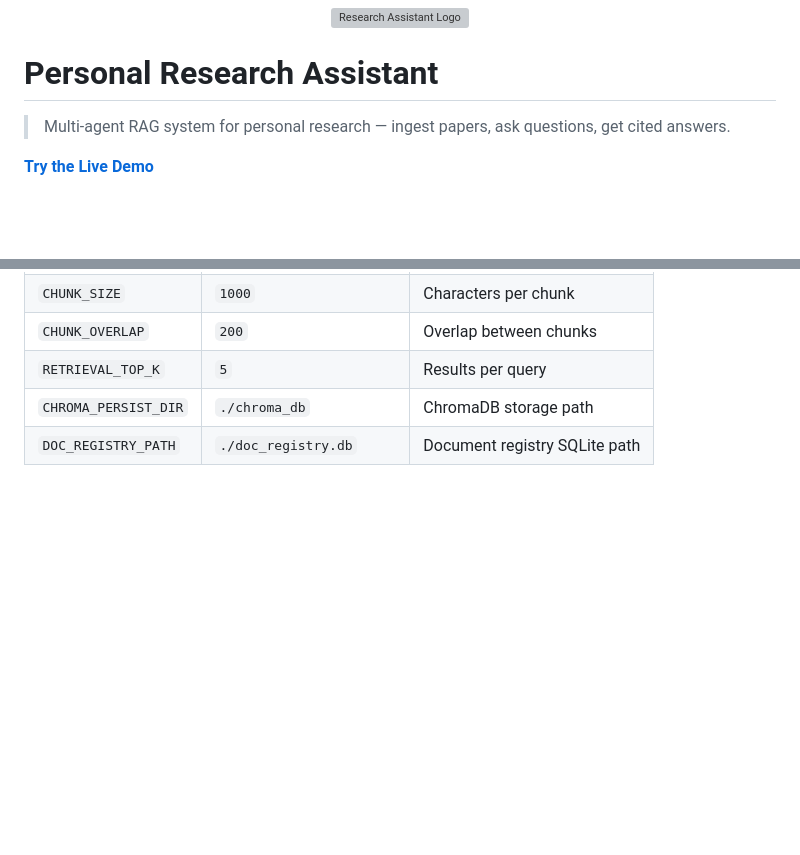
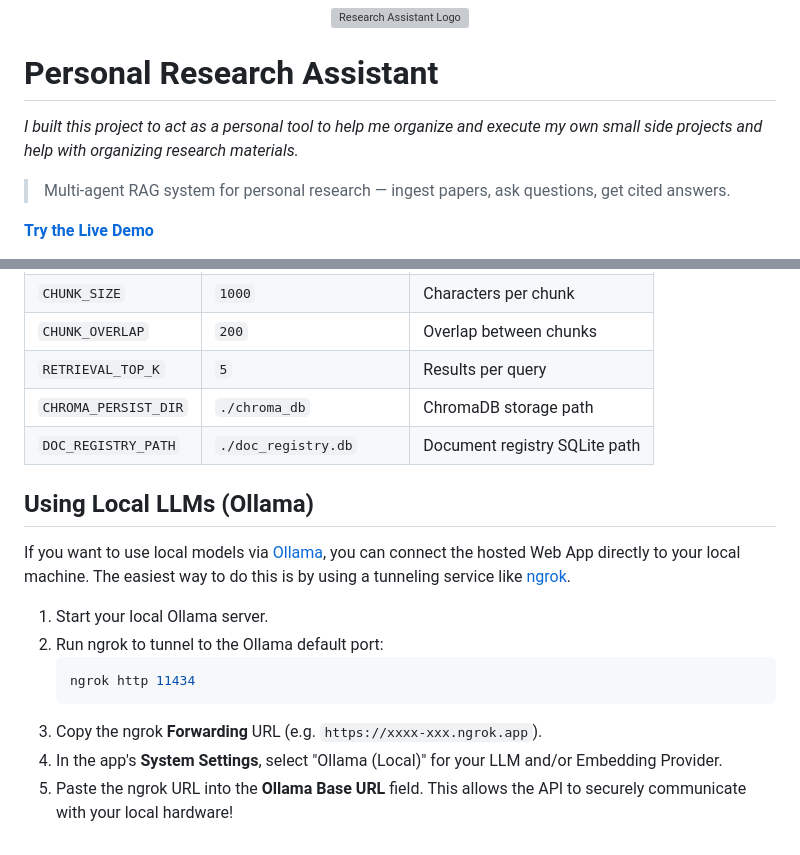
Before and after one commit to yosftag1/Agentic-RAG-Research-Assistant, a Markdown page: README.md, 2 parts joined by grey strips. Drawn GitHub-style; blank space fills up the shorter version; grey boxes are pictures that could not be loaded.

Commit message:
docs: update README to include local LLMs setup with Ollama and ngrok instructions

````diff
--- a/README.md
+++ b/README.md
@@ -3,6 +3,8 @@
 </p>
 
 # Personal Research Assistant
+
+*I built this project to act as a personal tool to help me organize and execute my own small side projects and help with organizing research materials.*
 
 > Multi-agent RAG system for personal research — ingest papers, ask questions, get cited answers.
 
@@ -117,3 +119,16 @@ All settings can be configured via `.env` or environment variables:
 | `RETRIEVAL_TOP_K` | `5` | Results per query |
 | `CHROMA_PERSIST_DIR` | `./chroma_db` | ChromaDB storage path |
 | `DOC_REGISTRY_PATH` | `./doc_registry.db` | Document registry SQLite path |
+
+## Using Local LLMs (Ollama)
+
+If you want to use local models via [Ollama](https://ollama.com/), you can connect the hosted Web App directly to your local machine. The easiest way to do this is by using a tunneling service like [ngrok](https://ngrok.com/).
+
+1. Start your local Ollama server.
+2. Run ngrok to tunnel to the Ollama default port:
+   ```bash
+   ngrok http 11434
+   ```
+3. Copy the ngrok **Forwarding** URL (e.g. `https://xxxx-xxx.ngrok.app`).
+4. In the app's **System Settings**, select "Ollama (Local)" for your LLM and/or Embedding Provider.
+5. Paste the ngrok URL into the **Ollama Base URL** field. This allows the API to securely communicate with your local hardware!
````
